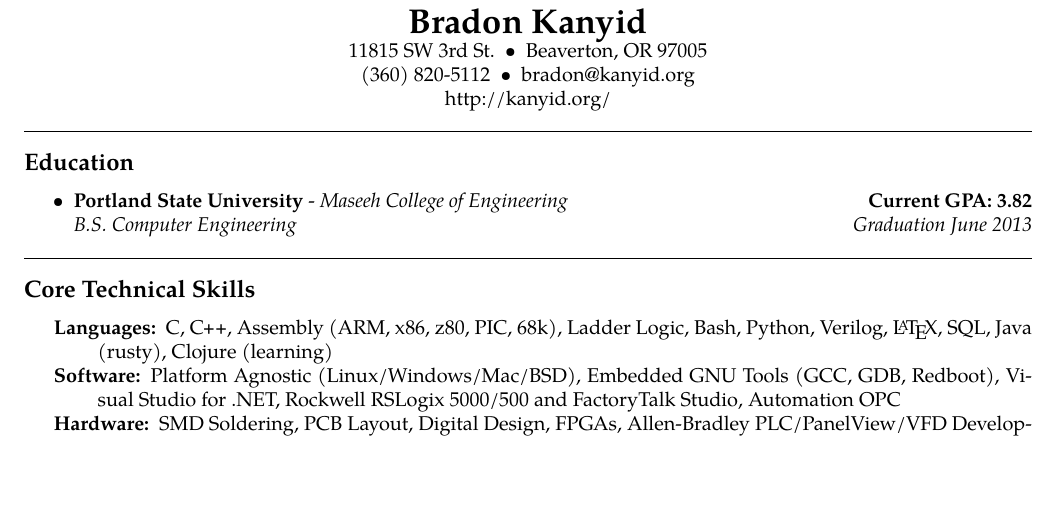
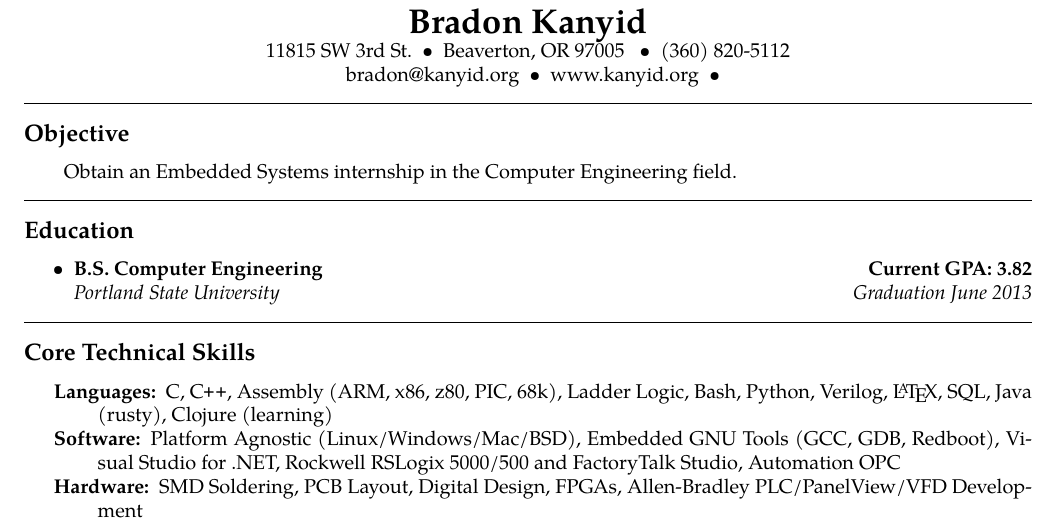
Before and after one commit to rattboi/resume, a LaTeX CV (resume.tex): part of page 1 of 2, cut so that both start at the same text, the shorter picture padded with empty space. Compiled offline with pdfLaTeX.

Commit message:
Added objective, fixed some ordering w/ Education

```diff
--- a/resume.tex
+++ b/resume.tex
@@ -46,14 +46,20 @@
 {\LARGE \textbf{Bradon Kanyid}}
 
 11815 SW 3rd St.\ \ \textbullet
-\ \ Beaverton, OR 97005
-\\
-(360) 820-5112\ \ \textbullet
-\ \ bradon@kanyid.org
-\\
-http://kanyid.org/
+\ \ Beaverton, OR 97005 \ \ \textbullet
+\ \ (360) 820-5112\\
+\ \ bradon@kanyid.org\ \ \textbullet
+\ \ www.kanyid.org\ \ \textbullet
 \end{center}
 
+\hrule
+\vspace{-0.4em}
+\subsection*{Objective}
+\begin{indentsection}{\parindent}
+\begin{description*}
+	\item Obtain an Embedded Systems internship in the Computer Engineering field.
+\end{description*}
+\end{indentsection}
 
 \hrule
 \vspace{-0.4em}
@@ -64,11 +70,11 @@ http://kanyid.org/
 
 	\item
 	\headerrow
-  {\textbf{Portland State University} - \emph{Maseeh College of Engineering}}
+                {\textbf{B.S. Computer Engineering}}
 		{\textbf{Current GPA: 3.82}}
 	\\
 	\headerrow
-		{\emph{B.S. Computer Engineering}}
+		{\emph{Portland State University}}
 		{\emph{Graduation June 2013}}
 \end{itemize}
 
```
Also changed, not shown: resume.pdf, resume.tex (1 more changed lines).
